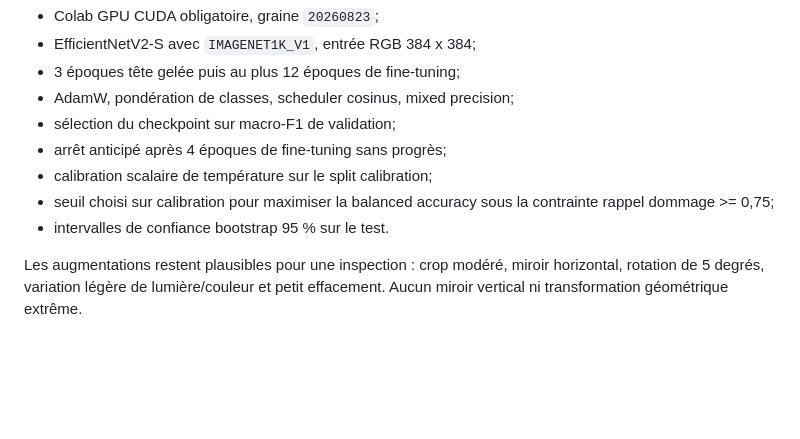
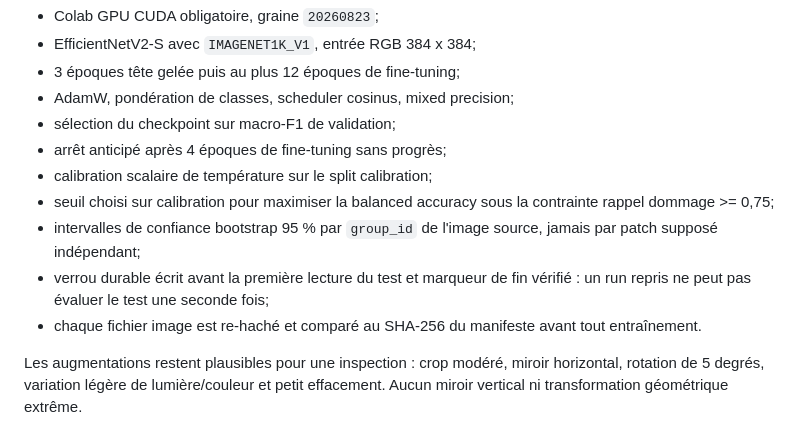
Before and after one commit to getibplay-cmyk/pfe, a Markdown page: docs/intelligence/vehicle-damage-efficientnetv2s-protocol.md, the part around the change. GitHub-like rendering; blank space fills up the shorter version.

Commit message:
docs(science): document grouped bootstrap and test lock

```diff
--- a/docs/intelligence/vehicle-damage-efficientnetv2s-protocol.md
+++ b/docs/intelligence/vehicle-damage-efficientnetv2s-protocol.md
@@ -61,7 +61,12 @@ de dommage. Les images « pièces seules » ne sont jamais supposées intactes.
 - calibration scalaire de température sur le split calibration;
 - seuil choisi sur calibration pour maximiser la balanced accuracy sous la
   contrainte rappel dommage >= 0,75;
-- intervalles de confiance bootstrap 95 % sur le test.
+- intervalles de confiance bootstrap 95 % par `group_id` de l'image source,
+  jamais par patch supposé indépendant;
+- verrou durable écrit avant la première lecture du test et marqueur de fin
+  vérifié : un run repris ne peut pas évaluer le test une seconde fois;
+- chaque fichier image est re-haché et comparé au SHA-256 du manifeste avant
+  tout entraînement.
 
 Les augmentations restent plausibles pour une inspection : crop modéré, miroir
 horizontal, rotation de 5 degrés, variation légère de lumière/couleur et petit
```
